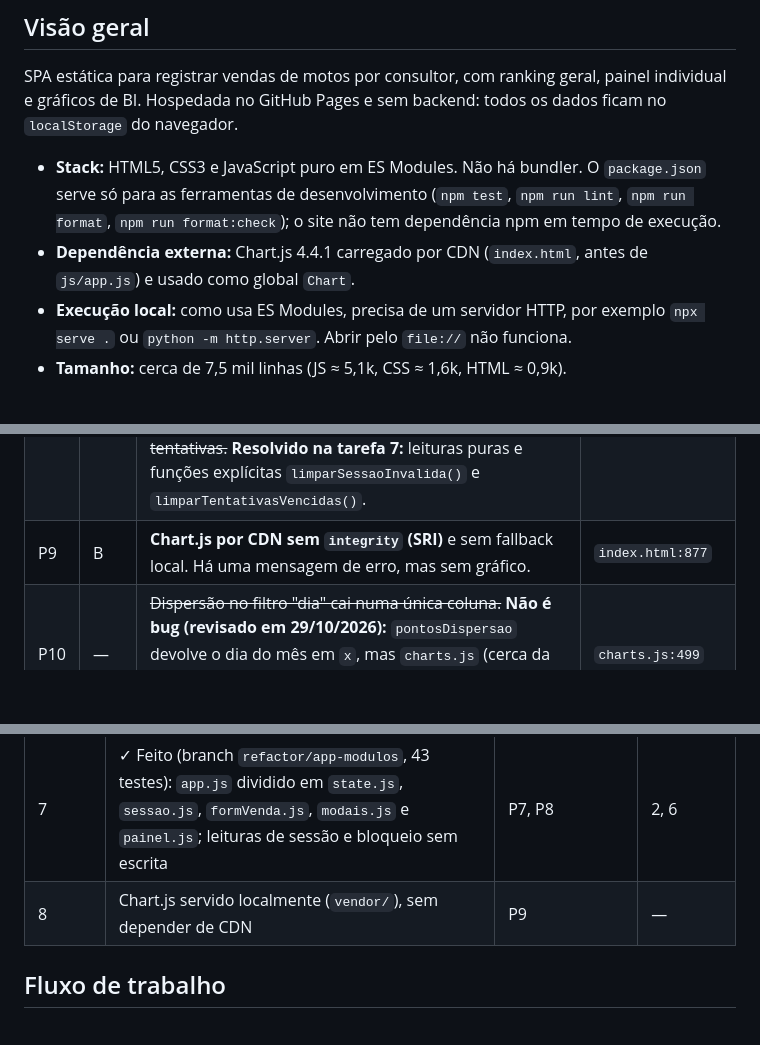
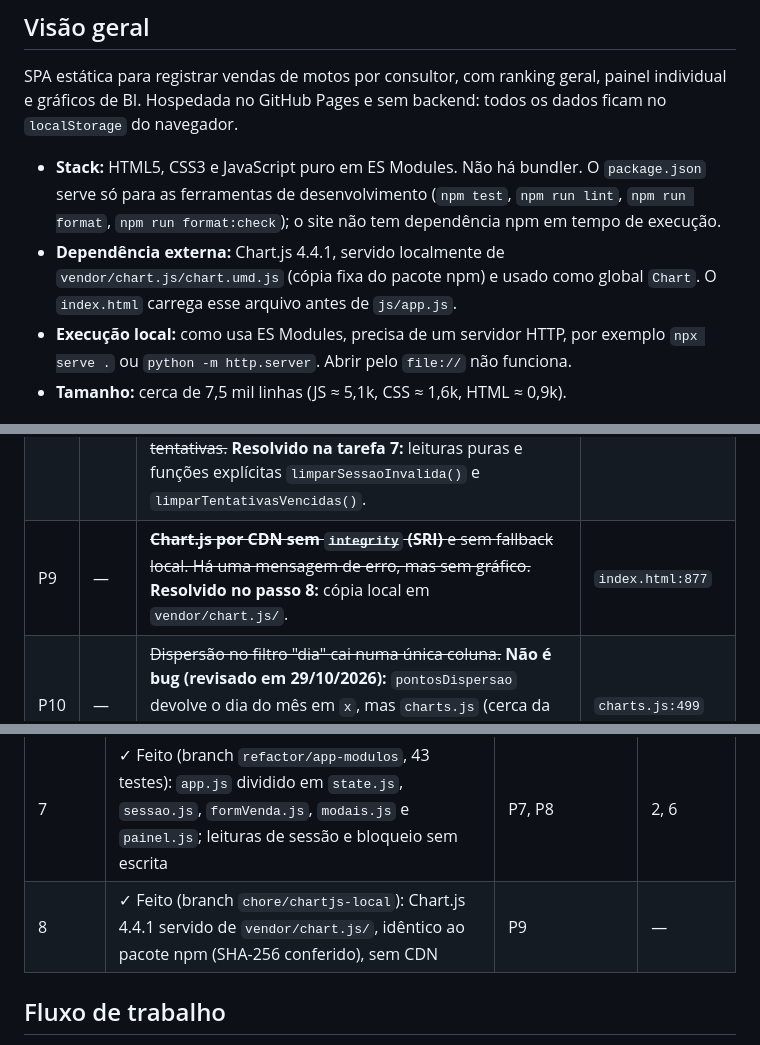
Before and after one commit to JohnathaDev/ranking-vendas, a Markdown page: docs/CONTEXTO.md, 3 parts joined by grey strips. Rendered like a GitHub page; blank space fills up the shorter version.

Commit message:
Atualiza CONTEXTO: passo 8 concluído (P9)
Co-Authored-By: Claude Opus 5.5 <noreply@anthropic.com>

```diff
--- a/docs/CONTEXTO.md
+++ b/docs/CONTEXTO.md
@@ -7,7 +7,7 @@ Resumo de arquitetura e padrões, para orientar quem for mexer no código.
 SPA estática para registrar vendas de motos por consultor, com ranking geral, painel individual e gráficos de BI. Hospedada no GitHub Pages e sem backend: todos os dados ficam no `localStorage` do navegador.
 
 - **Stack:** HTML5, CSS3 e JavaScript puro em ES Modules. Não há bundler. O `package.json` serve só para as ferramentas de desenvolvimento (`npm test`, `npm run lint`, `npm run format`, `npm run format:check`); o site não tem dependência npm em tempo de execução.
-- **Dependência externa:** Chart.js 4.4.1 carregado por CDN (`index.html`, antes de `js/app.js`) e usado como global `Chart`.
+- **Dependência externa:** Chart.js 4.4.1, servido localmente de `vendor/chart.js/chart.umd.js` (cópia fixa do pacote npm) e usado como global `Chart`. O `index.html` carrega esse arquivo antes de `js/app.js`.
 - **Execução local:** como usa ES Modules, precisa de um servidor HTTP, por exemplo `npx serve .` ou `python -m http.server`. Abrir pelo `file://` não funciona.
 - **Tamanho:** cerca de 7,5 mil linhas (JS ≈ 5,1k, CSS ≈ 1,6k, HTML ≈ 0,9k).
 
@@ -137,7 +137,7 @@ Severidade: **A** = bug ou risco funcional, **M** = qualidade ou manutenção, *
 | P6 | M | **Handler de exclusão registrado duas vezes** (`click` do botão e `submit` do form). Hoje funciona porque o `preventDefault` do clique cancela o submit, mas a ligação é frágil. | `app.js:969-974` |
 | P7 | M | ~~**Arquivos grandes:** `app.js` (≈1k linhas) mistura bootstrap, painel, formulário e modais; `ranking.js` (≈930) e `charts.js` (≈850) também são grandes.~~ **Resolvido para `app.js` na tarefa 7:** dividido em `state.js`, `sessao.js`, `formVenda.js`, `modais.js`, `painel.js` e `app.js` (≈206 linhas). | `js/` |
 | P8 | M | ~~**Efeito colateral em leitura:** `getSessaoAtiva()` chama `logout()` (escreve no storage), o que pode disparar eventos `storage` em outras abas durante um render. `getEstadoBloqueioLogin()` faz o mesmo ao limpar as tentativas.~~ **Resolvido na tarefa 7:** leituras puras e funções explícitas `limparSessaoInvalida()` e `limparTentativasVencidas()`. | `storage.js` |
-| P9 | B | **Chart.js por CDN sem `integrity` (SRI)** e sem fallback local. Há uma mensagem de erro, mas sem gráfico. | `index.html:877` |
+| P9 | — | ~~**Chart.js por CDN sem `integrity` (SRI)** e sem fallback local. Há uma mensagem de erro, mas sem gráfico.~~ **Resolvido no passo 8:** cópia local em `vendor/chart.js/`. | `index.html:877` |
 | P10 | — | ~~Dispersão no filtro "dia" cai numa única coluna.~~ **Não é bug (revisado em 29/10/2026):** `pontosDispersao` devolve o dia do mês em `x`, mas `charts.js` (cerca da linha 499) transforma o gráfico numa linha do tempo no filtro "dia" (x = horário, y = item da dimensão). | `charts.js:499` |
 | P12 | B | `combinarDataComHoraAtual` lança `TypeError` se `dataYMD` não for string; as demais funções de `utils.js` tratam tipos inválidos sem lançar erro. Hoje só é chamada com valor já validado. | `utils.js:90` |
 | P13 | B | `formatarPlaca` formata qualquer texto de 7 caracteres alfanuméricos (por exemplo `1234567` → `123-4567`) sem verificar se é placa válida. As placas gravadas já são validadas, então o impacto é baixo. | `utils.js:27` |
@@ -159,7 +159,7 @@ Severidade: **A** = bug ou risco funcional, **M** = qualidade ou manutenção, *
 | 6 | ✓ Feito (branch `chore/ci`): `.github/workflows/ci.yml` (lint, format:check, test) e badge no README. Só roda depois do push | Garantia contínua | 0, 1, 4 |
 | 6b | ✓ Feito na tarefa 7: seção "Estrutura" do README atualizada | Documentação | 6 |
 | 7 | ✓ Feito (branch `refactor/app-modulos`, 43 testes): `app.js` dividido em `state.js`, `sessao.js`, `formVenda.js`, `modais.js` e `painel.js`; leituras de sessão e bloqueio sem escrita | P7, P8 | 2, 6 |
-| 8 | Chart.js servido localmente (`vendor/`), sem depender de CDN | P9 | — |
+| 8 | ✓ Feito (branch `chore/chartjs-local`): Chart.js 4.4.1 servido de `vendor/chart.js/`, idêntico ao pacote npm (SHA-256 conferido), sem CDN | P9 | — |
 
 ## Fluxo de trabalho
 
```
